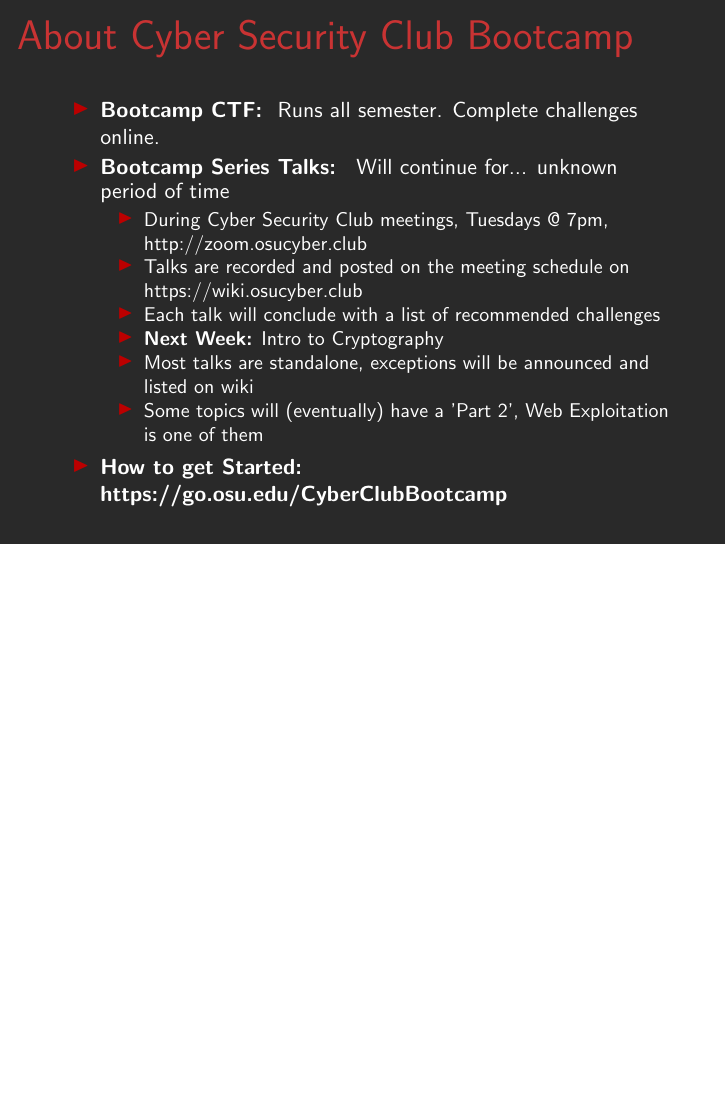
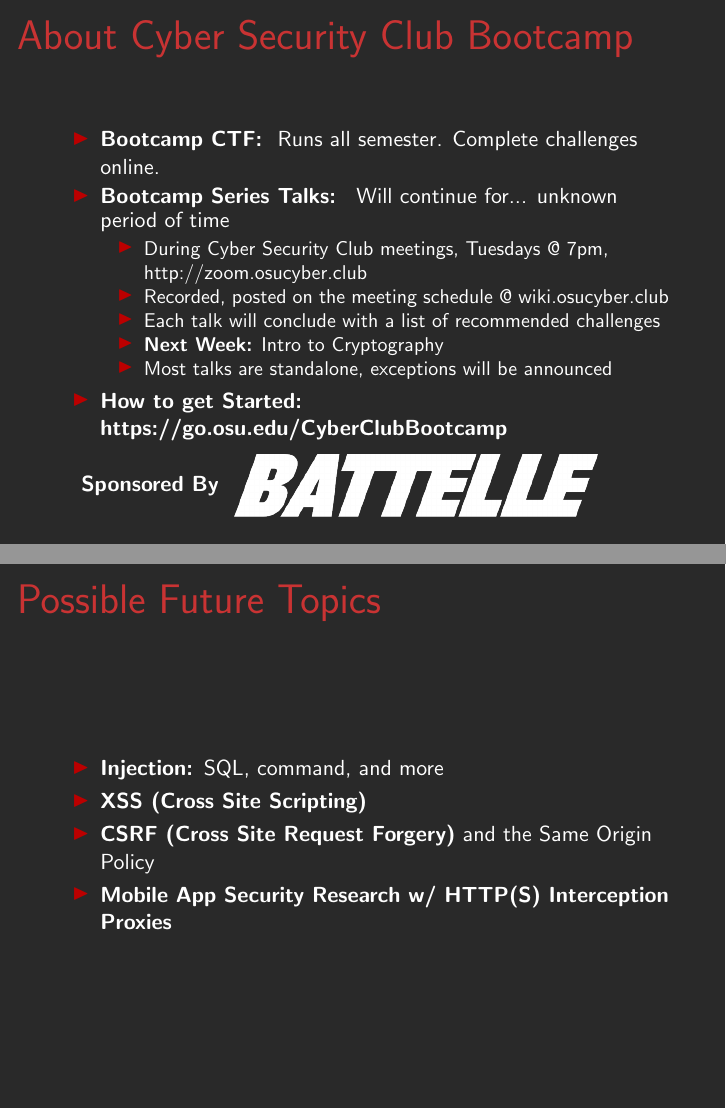
Before and after one commit to cscosu/bootcamp-resources, LaTeX slides (web/slides-source/main.tex): page 8 of 17 before the commit and pages 8 and 18 of 18 after it, the two joined at a grey line, the shorter picture padded with empty space. Compiled offline with pdfLaTeX.

Commit message:
update web slides

```diff
--- a/web/slides-source/main.tex
+++ b/web/slides-source/main.tex
@@ -150,14 +150,17 @@
         \item \textbf{Bootcamp Series Talks: } Will continue for... unknown period of time
         \begin{itemize}
             \item During Cyber Security Club meetings, Tuesdays @ 7pm, http://zoom.osucyber.club
-            \item Talks are recorded and posted on the meeting schedule on https://wiki.osucyber.club
+            \item Recorded, posted on the meeting schedule @ wiki.osucyber.club
             \item Each talk will conclude with a list of recommended challenges
             \item \textbf{Next Week:} Intro to Cryptography
-            \item Most talks are standalone, exceptions will be announced and listed on wiki
-            \item Some topics will (eventually) have a 'Part 2', Web Exploitation is one of them
+            \item Most talks are standalone, exceptions will be announced
         \end{itemize}
         \item \textbf{How to get Started: https://go.osu.edu/CyberClubBootcamp}
     \end{itemize}
+    \begin{tikzpicture}[overlay]
+        \node[anchor=south west, yshift=-1cm, xshift=3cm] (battelle) at (current page.south west) {\includegraphics[width=0.5\paperwidth]{battelle.png}};
+        \node[left=0cm of battelle] (sponsored) {\textbf{Sponsored By}};
+    \end{tikzpicture}
 \end{frame}
 
 \begin{frame}
@@ -317,4 +320,14 @@
     \end{itemize}
 \end{frame}
 
+\begin{frame}
+    \frametitle{Possible Future Topics}
+    \begin{itemize}
+        \item{\textbf{Injection: }SQL, command, and more}
+        \item{\textbf{XSS (Cross Site Scripting)}}
+        \item{\textbf{CSRF (Cross Site Request Forgery)} and the Same Origin Policy}
+        \item{\textbf{Mobile App Security Research w/ HTTP(S) Interception Proxies}}
+    \end{itemize}
+\end{frame}
+
 \end{document}
```
Also changed, not shown: web/web1-NOTES.md (+4 -0 lines), web/slides-source/images/battelle.png (added), web/slides-source/main.pdf, web/slides-source/main.tex (4 more changed lines).
